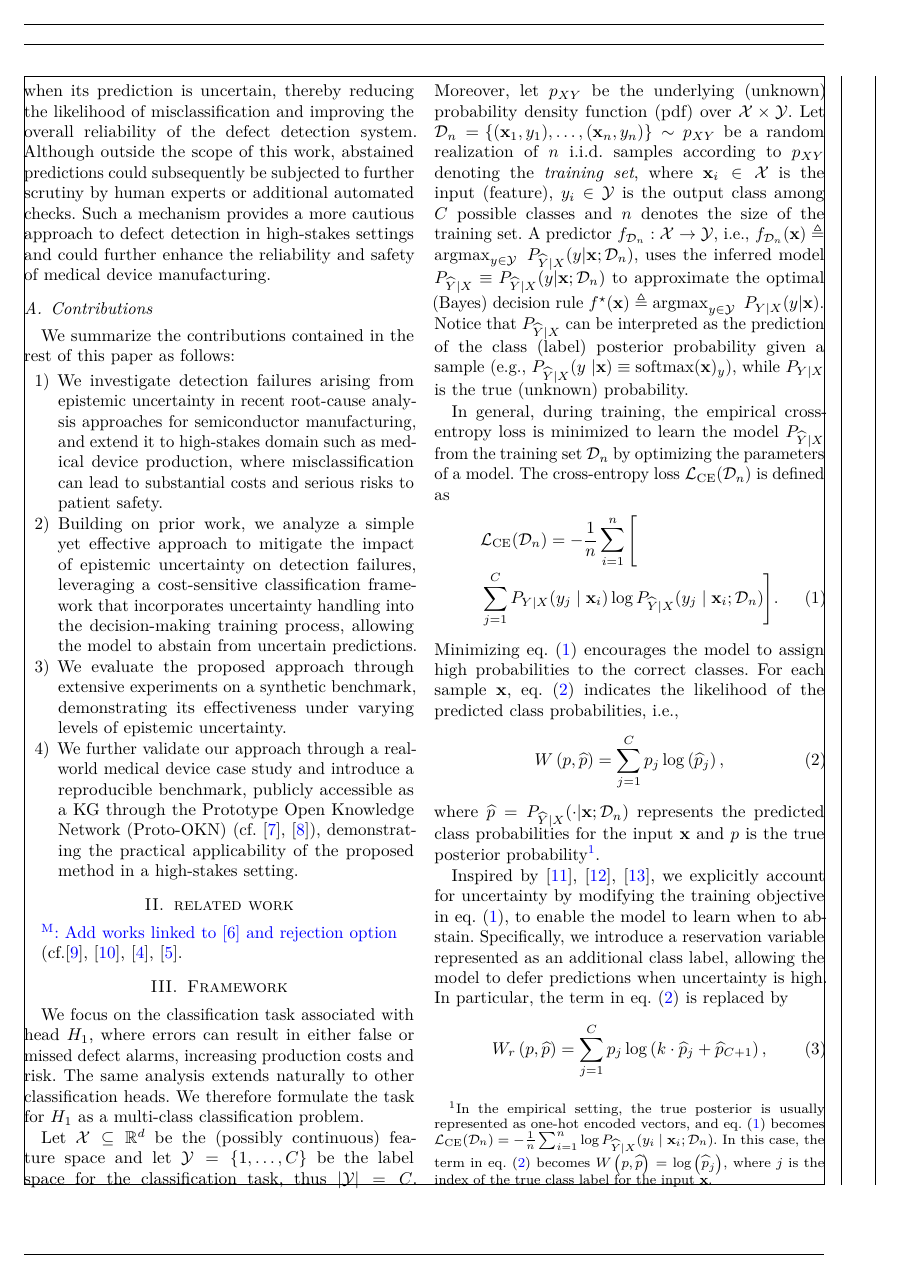
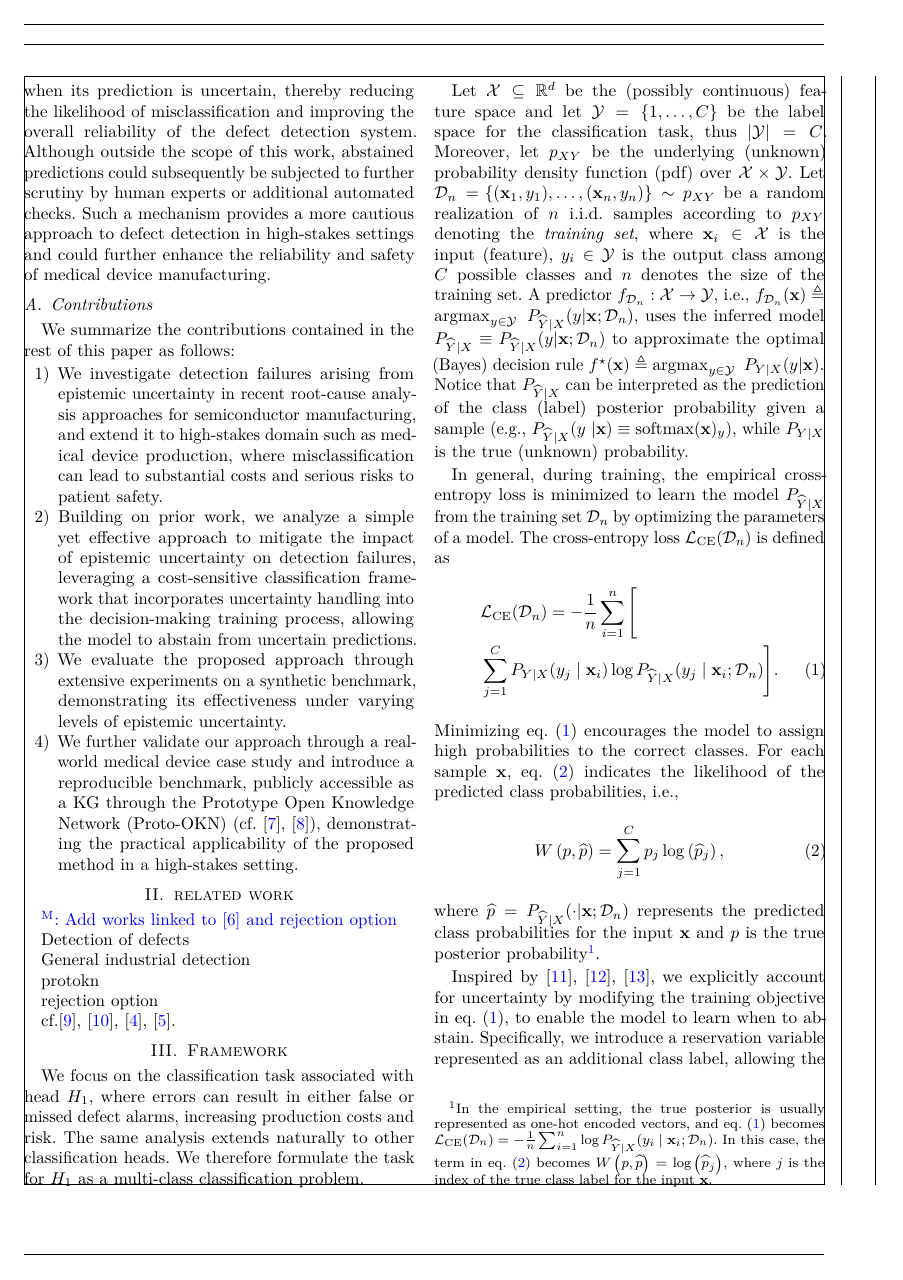
Before and after one commit to raham24/Epistemic-Uncertainty-Aware-Defect-Detection-for-Quality-Control-in-Medical-Device-Manufacturing, a LaTeX paper (tex/main.tex, which reads tex/tex_files/sections/related_work.tex): page 2 of 11. Compiled offline with pdfLaTeX.

Commit message:
updated intro

```diff
--- a/tex/tex_files/sections/related_work.tex
+++ b/tex/tex_files/sections/related_work.tex
@@ -1,3 +1,11 @@
 \marco{Add works linked to \cite{shenoy2026uncertainty} and rejection option}
 
- (cf.\cite{lee2017convolutional,khader2018stencil,lu2019realtime,cao2024xscan}.
+Detection of defects
+
+General industrial detection
+
+protokn
+
+rejection option
+
+cf.\cite{lee2017convolutional,khader2018stencil,lu2019realtime,cao2024xscan}.
```
Also changed, not shown: tex/img/toy_example_margin_histogram.png, tex/img/toy_example_selective_risk_curve.png, 1 other file.
